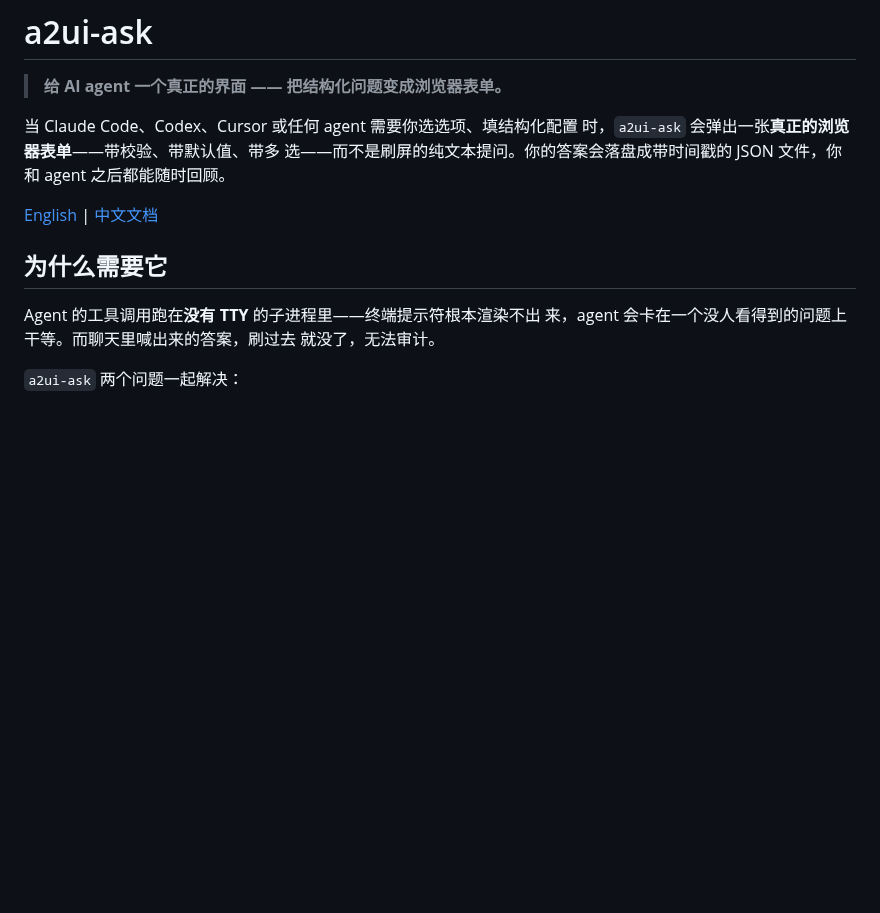
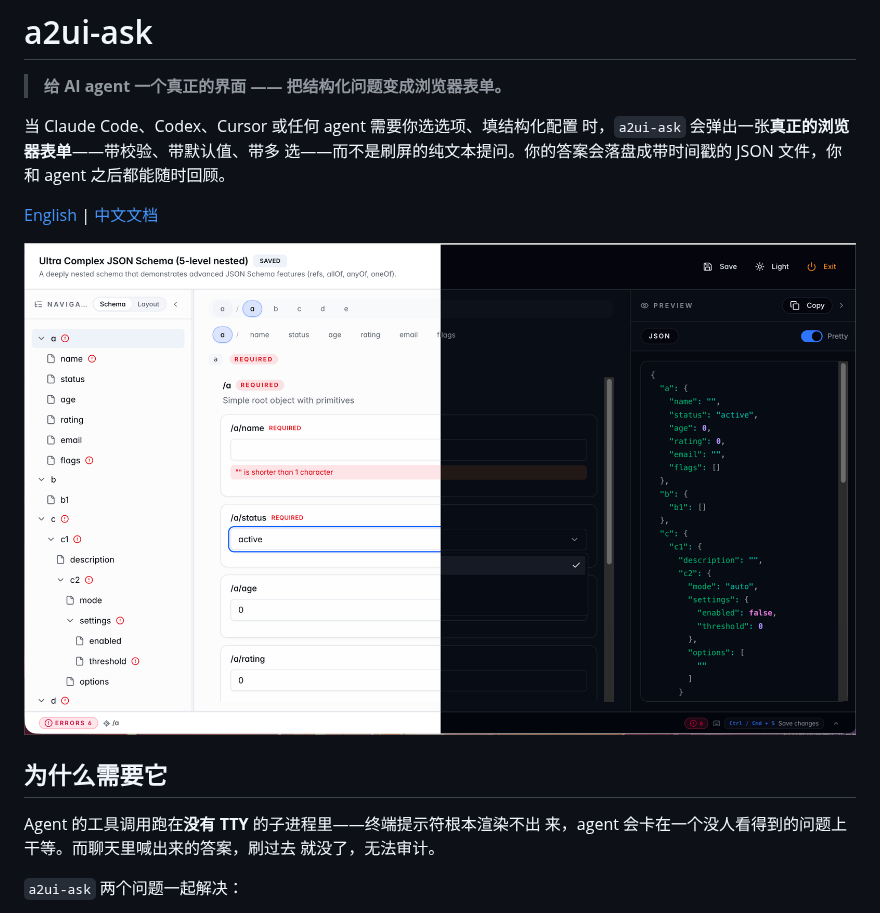
Before and after one commit to YuniqueUnic/a2ui-ask, a Markdown page: README.ZH.md, the part around one of its changes. Rendered like a GitHub page; pictures changed too: docs/web-ui.png (added); blank space fills up the shorter version.

Commit message:
docs: add Web UI screenshot to READMEs

```diff
--- a/README.ZH.md
+++ b/README.ZH.md
@@ -9,10 +9,13 @@
 
 [English](./README.md) | [中文文档](./README.ZH.md)
 
+![a2ui-ask form UI — schema navigation, form editor, and live JSON preview](./docs/web-ui.png)
+
 ## 为什么需要它
 
 Agent 的工具调用跑在**没有 TTY** 的子进程里——终端提示符根本渲染不出 来，agent
-会卡在一个没人看得到的问题上干等。而聊天里喊出来的答案，刷过去 就没了，无法审计。
+会卡在一个没人看得到的问题上干等。而聊天里喊出来的答案，刷过去
+就没了，无法审计。
 
 `a2ui-ask` 两个问题一起解决：
 
```
Also changed, not shown: other parts of README.ZH.md (+8 -8 lines), README.md (+2 -0 lines).
